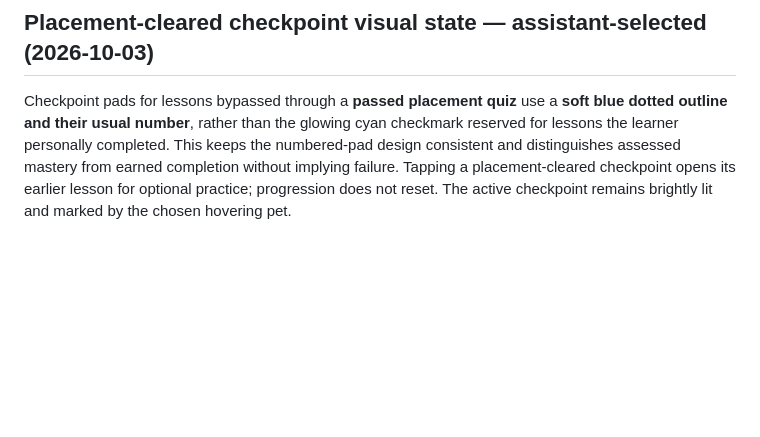
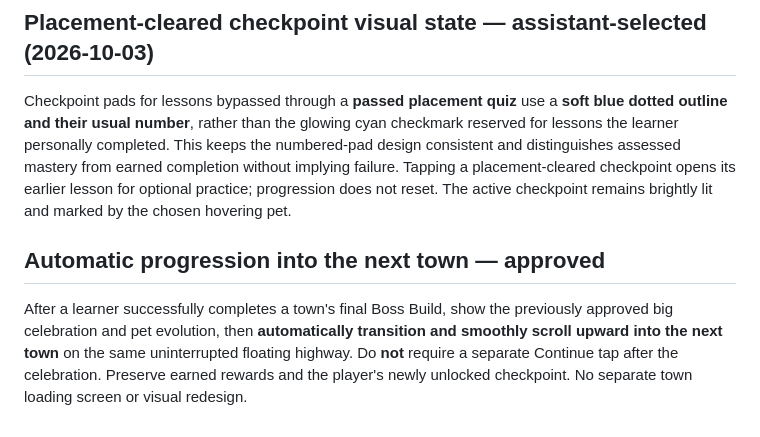
Before and after one commit to ameastudio/Code-life-v2, a Markdown page: DESIGN-LOCK.md, the part around the change. GitHub-like rendering; blank space fills up the shorter version.

Commit message:
Lock automatic transition to next Code City town after Boss Build celebration

```diff
--- a/DESIGN-LOCK.md
+++ b/DESIGN-LOCK.md
@@ -213,3 +213,6 @@ If a learner passes the placement quiz and skips completed prerequisite towns, t
 
 ## Placement-cleared checkpoint visual state — assistant-selected (2026-10-03)
 Checkpoint pads for lessons bypassed through a **passed placement quiz** use a **soft blue dotted outline and their usual number**, rather than the glowing cyan checkmark reserved for lessons the learner personally completed. This keeps the numbered-pad design consistent and distinguishes assessed mastery from earned completion without implying failure. Tapping a placement-cleared checkpoint opens its earlier lesson for optional practice; progression does not reset. The active checkpoint remains brightly lit and marked by the chosen hovering pet.
+
+## Automatic progression into the next town — approved
+After a learner successfully completes a town's final Boss Build, show the previously approved big celebration and pet evolution, then **automatically transition and smoothly scroll upward into the next town** on the same uninterrupted floating highway. Do **not** require a separate Continue tap after the celebration. Preserve earned rewards and the player's newly unlocked checkpoint. No separate town loading screen or visual redesign.
```
